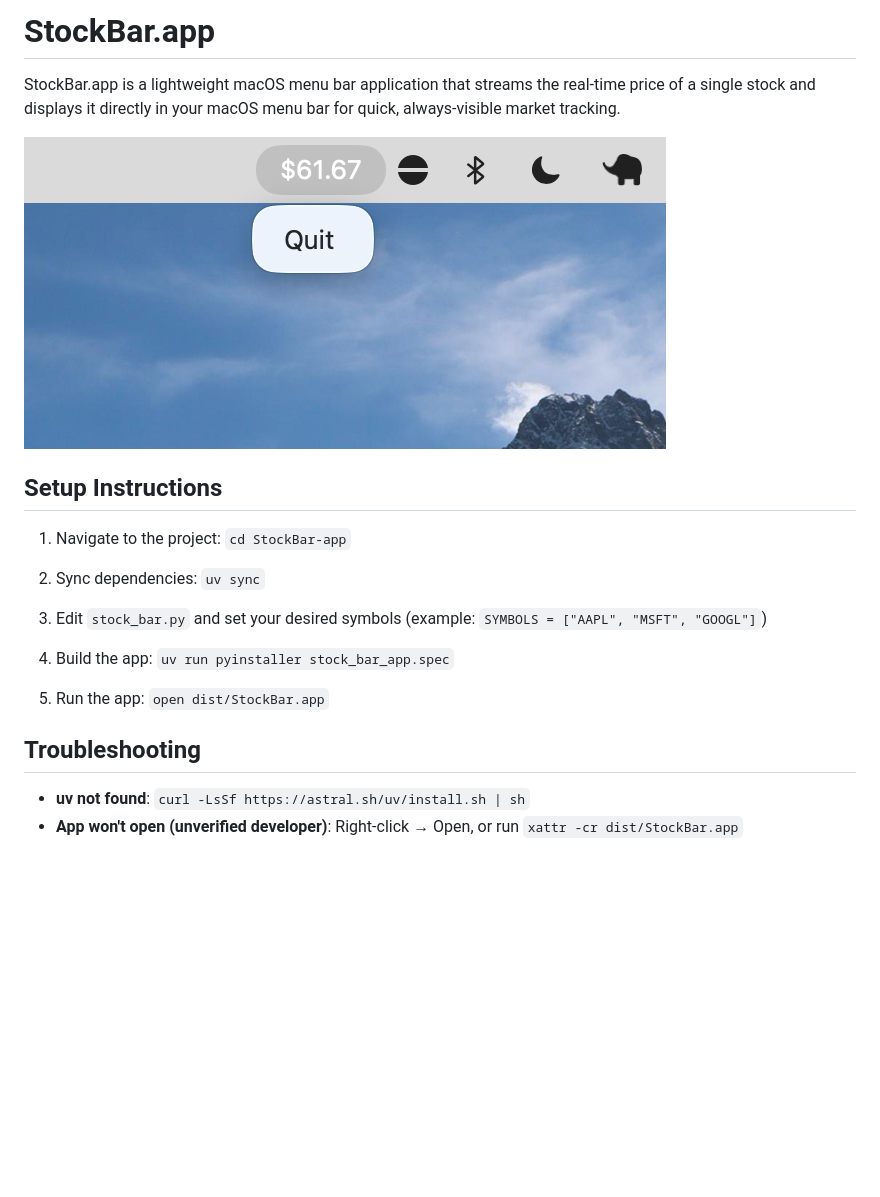
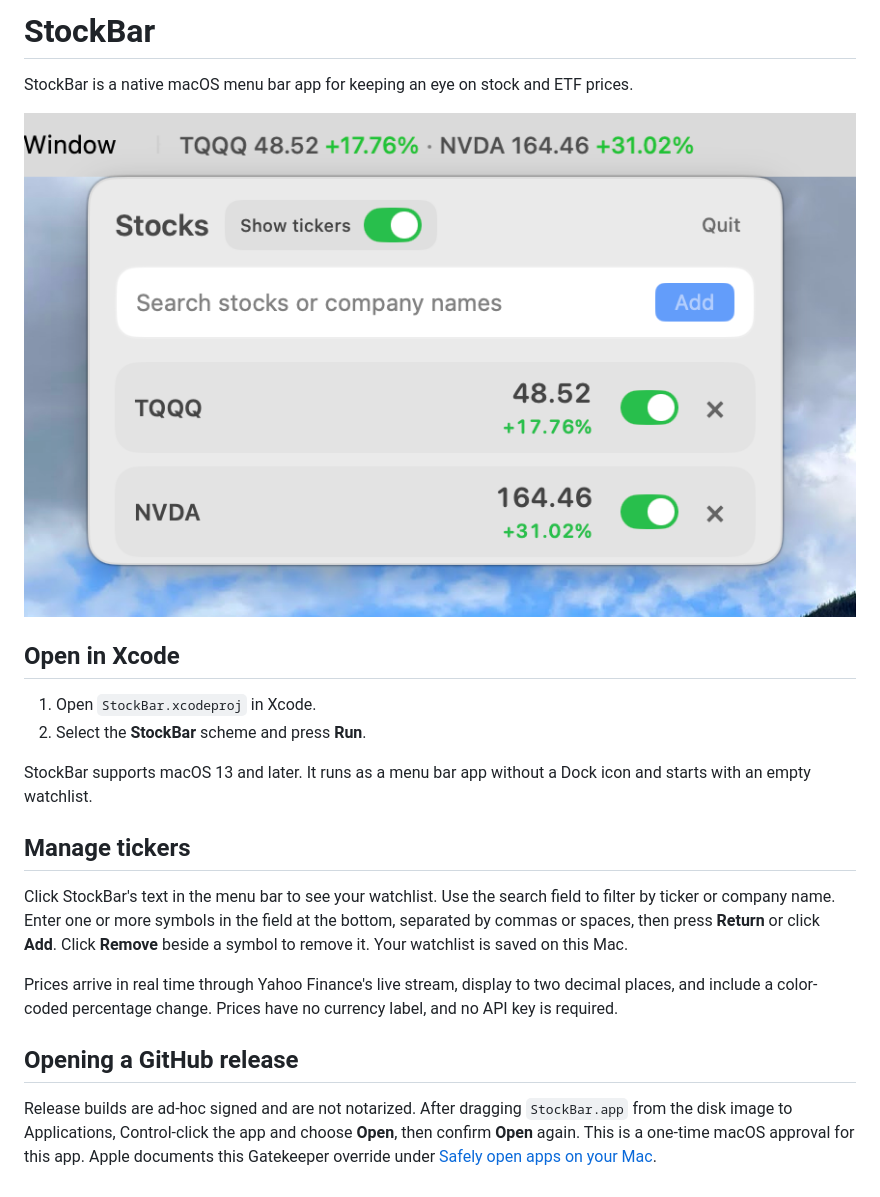
Before and after one commit to AdrienTrahan/StockBar, a Markdown page: README.md, the part around the change. Drawn GitHub-style; pictures changed too: assets/preview.png (deleted), assets/screenshots/stockbar-tqqq.png (added); blank space fills up the shorter version.

```diff
--- a/README.md
+++ b/README.md
@@ -1,22 +1,22 @@
-# StockBar.app
+# StockBar
 
-StockBar.app is a lightweight macOS menu bar application that streams the real-time price of a single stock and displays it directly in your macOS menu bar for quick, always-visible market tracking.
+StockBar is a native macOS menu bar app for keeping an eye on stock and ETF prices.
 
-<img src="assets/preview.png" alt="StockBar Preview" style="max-height:200px; width:auto;"/>
+![StockBar menu bar and popover showing TQQQ and NVDA](assets/screenshots/stockbar-tqqq.png)
 
-## Setup Instructions
+## Open in Xcode
 
-1. Navigate to the project: `cd StockBar-app`
+1. Open `StockBar.xcodeproj` in Xcode.
+2. Select the **StockBar** scheme and press **Run**.
 
-2. Sync dependencies: `uv sync`
+StockBar supports macOS 13 and later. It runs as a menu bar app without a Dock icon and starts with an empty watchlist.
 
-3. Edit `stock_bar.py` and set your desired symbols (example: `SYMBOLS = ["AAPL", "MSFT", "GOOGL"]`)
+## Manage tickers
 
-4. Build the app: `uv run pyinstaller stock_bar_app.spec`
+Click StockBar's text in the menu bar to see your watchlist. Use the search field to filter by ticker or company name. Enter one or more symbols in the field at the bottom, separated by commas or spaces, then press **Return** or click **Add**. Click **Remove** beside a symbol to remove it. Your watchlist is saved on this Mac.
 
-5. Run the app: `open dist/StockBar.app`
+Prices arrive in real time through Yahoo Finance's live stream, display to two decimal places, and include a color-coded percentage change. Prices have no currency label, and no API key is required.
 
-## Troubleshooting
+## Opening a GitHub release
 
-- **uv not found**: `curl -LsSf https://astral.sh/uv/install.sh | sh`
-- **App won't open (unverified developer)**: Right-click → Open, or run `xattr -cr dist/StockBar.app`
+Release builds are ad-hoc signed and are not notarized. After dragging `StockBar.app` from the disk image to Applications, Control-click the app and choose **Open**, then confirm **Open** again. This is a one-time macOS approval for this app. Apple documents this Gatekeeper override under [Safely open apps on your Mac](https://support.apple.com/en-us/102445).
```
Also changed, not shown: 17 other files.
